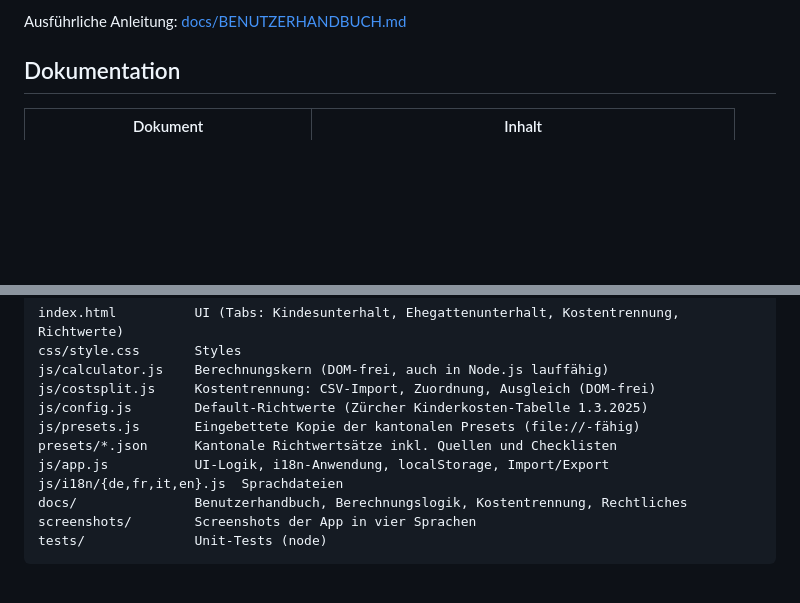
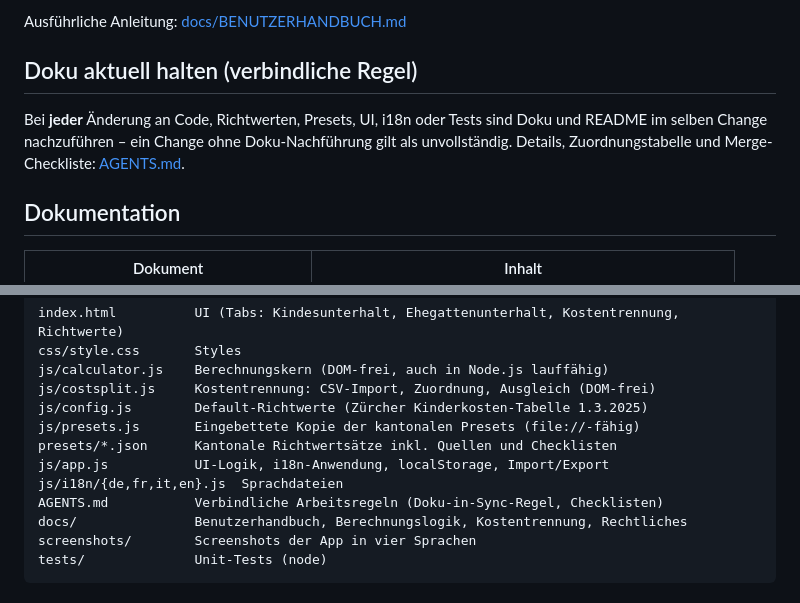
Before and after one commit to michaelleuzinger/AlimenCal, a Markdown page: README.md, 2 parts joined by grey strips. GitHub-like rendering; blank space fills up the shorter version.

Commit message:
AGENTS.md: verbindliche Doku-in-Sync-Regel (Zuordnungstabelle, Checklisten); README-Verweis ergänzt
Co-authored-by: michaelleuzinger <michaelleuzinger@users.noreply.github.com>

```diff
--- a/README.md
+++ b/README.md
@@ -49,6 +49,13 @@ Unterhaltsfragen bei Trennung und Scheidung in der Schweiz:
    exportieren/importieren, Presets laden.
 
 Ausführliche Anleitung: [docs/BENUTZERHANDBUCH.md](docs/BENUTZERHANDBUCH.md)
+
+## Doku aktuell halten (verbindliche Regel)
+
+Bei **jeder** Änderung an Code, Richtwerten, Presets, UI, i18n oder Tests sind
+Doku und README im selben Change nachzuführen – ein Change ohne Doku-Nachführung
+gilt als unvollständig. Details, Zuordnungstabelle und Merge-Checkliste:
+[AGENTS.md](AGENTS.md).
 
 ## Dokumentation
 
@@ -114,6 +121,7 @@ js/presets.js       Eingebettete Kopie der kantonalen Presets (file://-fähig)
 presets/*.json      Kantonale Richtwertsätze inkl. Quellen und Checklisten
 js/app.js           UI-Logik, i18n-Anwendung, localStorage, Import/Export
 js/i18n/{de,fr,it,en}.js  Sprachdateien
+AGENTS.md           Verbindliche Arbeitsregeln (Doku-in-Sync-Regel, Checklisten)
 docs/               Benutzerhandbuch, Berechnungslogik, Kostentrennung, Rechtliches
 screenshots/        Screenshots der App in vier Sprachen
 tests/              Unit-Tests (node)
```
Also changed, not shown: AGENTS.md (added, +60 -0 lines).
